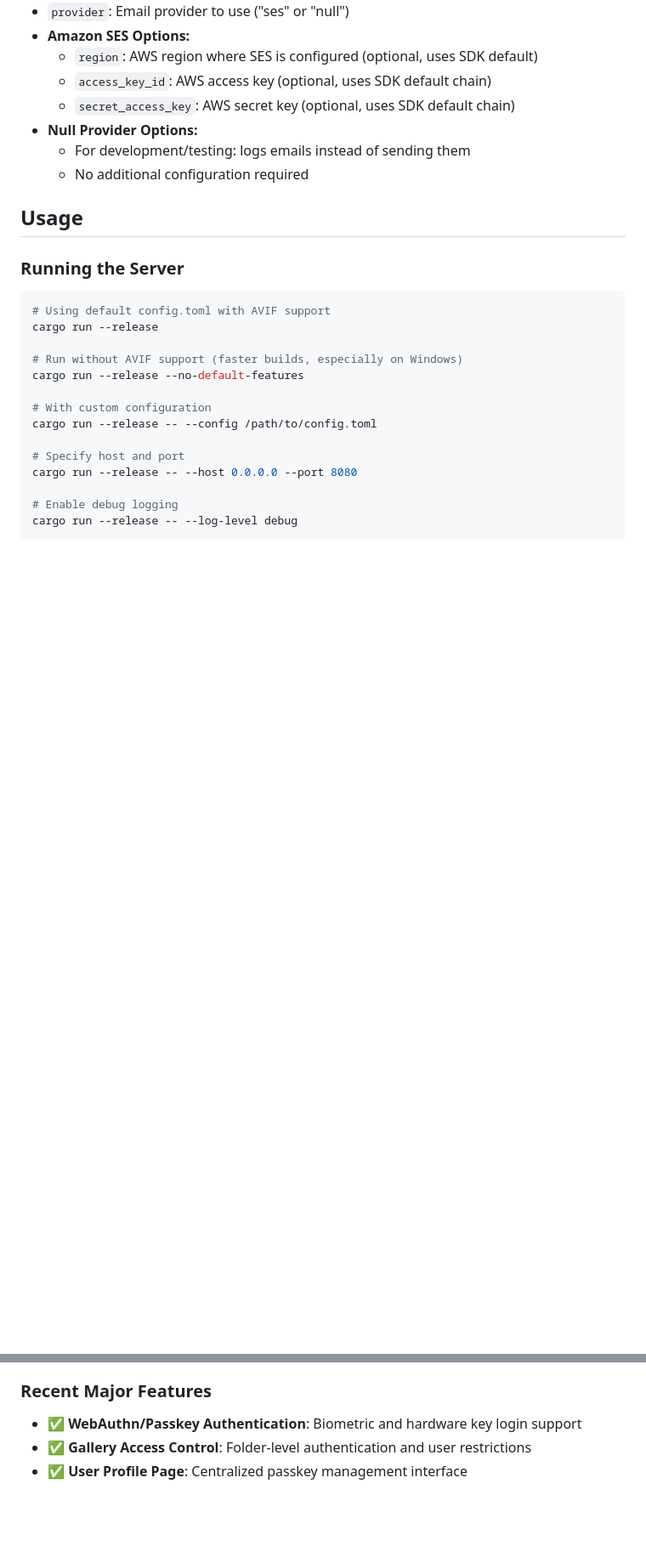
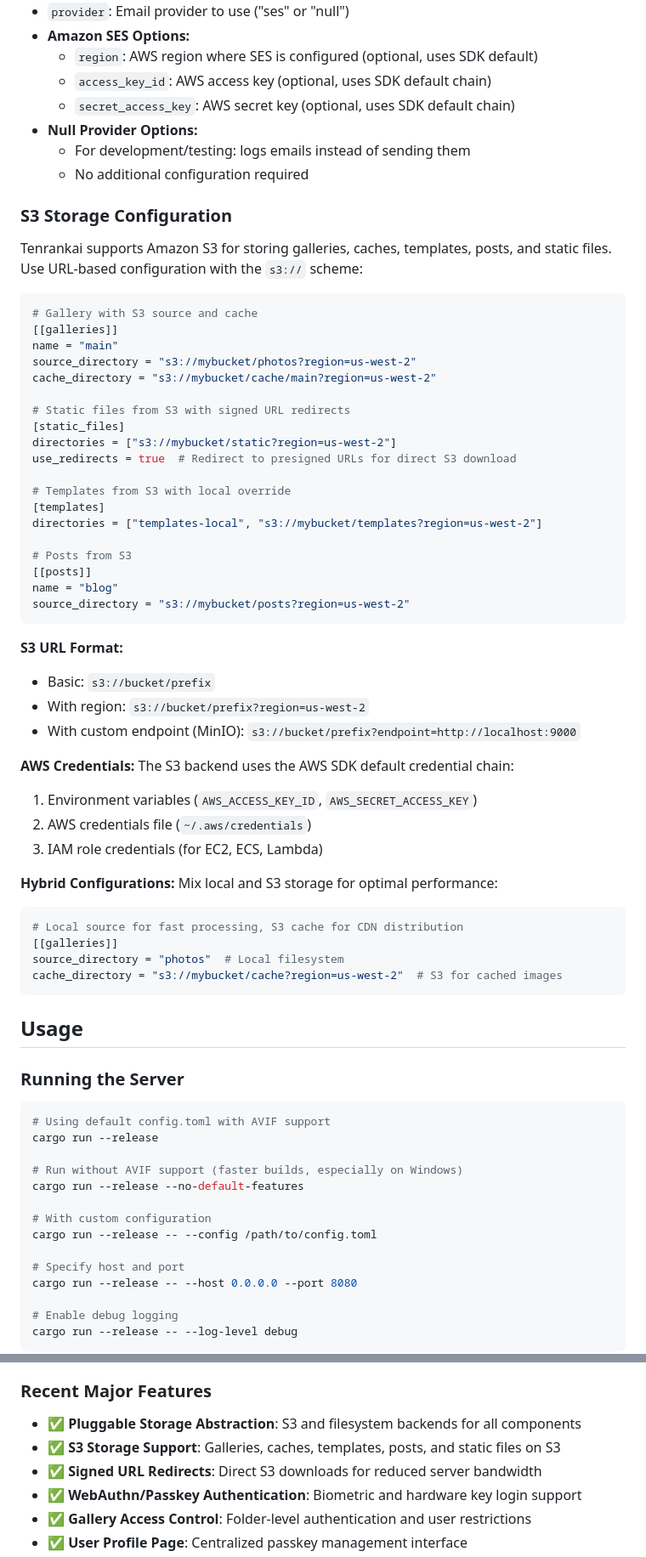
Before and after one commit to theatrus/tenrankai, a Markdown page: README.md, 2 parts joined by grey strips. Shown at 85% size. Drawn GitHub-style; blank space fills up the shorter version.

Commit message:
docs: Add S3 storage documentation to README and CHANGELOG
README.md:
- Add S3 Storage Support to features list
- Add S3 Storage Configuration section with examples
- Add storage features to Recent Major Features
- Update test count (243+ with AVIF, 180+ without)

CHANGELOG.md:
- Add Pluggable Storage Abstraction feature
- Add MetadataStorage System feature
- Add Gallery Preview Improvements

Co-Authored-By: Claude Opus 4.5 <noreply@anthropic.com>

````diff
--- a/README.md
+++ b/README.md
@@ -293,6 +294,52 @@ region = "us-east-1"
 - **Null Provider Options:**
   - For development/testing: logs emails instead of sending them
   - No additional configuration required
+
+### S3 Storage Configuration
+
+Tenrankai supports Amazon S3 for storing galleries, caches, templates, posts, and static files. Use URL-based configuration with the `s3://` scheme:
+
+```toml
+# Gallery with S3 source and cache
+[[galleries]]
+name = "main"
+source_directory = "s3://mybucket/photos?region=us-west-2"
+cache_directory = "s3://mybucket/cache/main?region=us-west-2"
+
+# Static files from S3 with signed URL redirects
+[static_files]
+directories = ["s3://mybucket/static?region=us-west-2"]
+use_redirects = true  # Redirect to presigned URLs for direct S3 download
+
+# Templates from S3 with local override
+[templates]
+directories = ["templates-local", "s3://mybucket/templates?region=us-west-2"]
+
+# Posts from S3
+[[posts]]
+name = "blog"
+source_directory = "s3://mybucket/posts?region=us-west-2"
+```
+
+**S3 URL Format:**
+- Basic: `s3://bucket/prefix`
+- With region: `s3://bucket/prefix?region=us-west-2`
+- With custom endpoint (MinIO): `s3://bucket/prefix?endpoint=http://localhost:9000`
+
+**AWS Credentials:**
+The S3 backend uses the AWS SDK default credential chain:
+1. Environment variables (`AWS_ACCESS_KEY_ID`, `AWS_SECRET_ACCESS_KEY`)
+2. AWS credentials file (`~/.aws/credentials`)
+3. IAM role credentials (for EC2, ECS, Lambda)
+
+**Hybrid Configurations:**
+Mix local and S3 storage for optimal performance:
+```toml
+# Local source for fast processing, S3 cache for CDN distribution
+[[galleries]]
+source_directory = "photos"  # Local filesystem
+cache_directory = "s3://mybucket/cache?region=us-west-2"  # S3 for cached images
+```
 
 ## Usage
 
@@ -891,6 +938,9 @@ Tenrankai is under active development with a comprehensive codebase and document
 
 ### Recent Major Features
 
+- ✅ **Pluggable Storage Abstraction**: S3 and filesystem backends for all components
+- ✅ **S3 Storage Support**: Galleries, caches, templates, posts, and static files on S3
+- ✅ **Signed URL Redirects**: Direct S3 downloads for reduced server bandwidth
 - ✅ **WebAuthn/Passkey Authentication**: Biometric and hardware key login support
 - ✅ **Gallery Access Control**: Folder-level authentication and user restrictions
 - ✅ **User Profile Page**: Centralized passkey management interface
````
Also changed, not shown: other parts of README.md (+2 -1 lines), CHANGELOG.md (+21 -0 lines).
